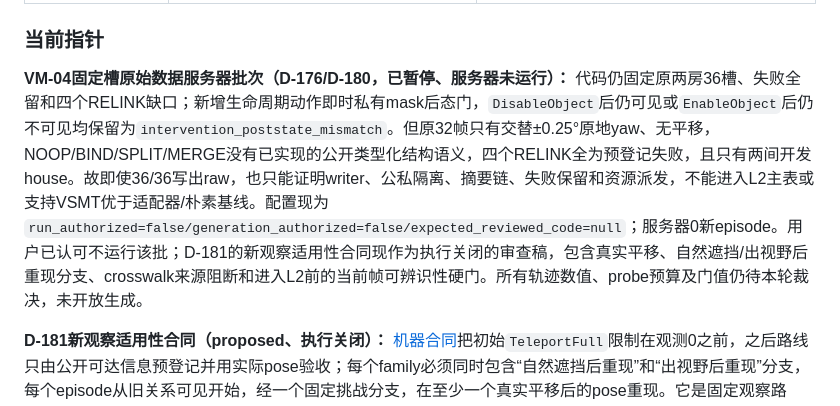
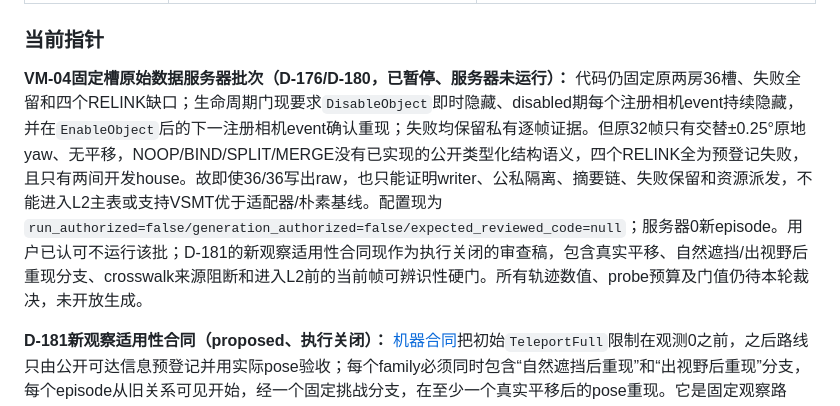
Before and after one commit to JingzeSun/Emboddied_Spatial_Memory, a Markdown page: docs/PLAN.md, the part around the change. GitHub-like rendering.

Commit message:
docs(vm04): align plan with delayed enable check

```diff
--- a/docs/PLAN.md
+++ b/docs/PLAN.md
@@ -22,7 +22,7 @@
 
 ### 当前指针
 
-**VM-04固定槽原始数据服务器批次（D-176/D-180，已暂停、服务器未运行）：** 代码仍固定原两房36槽、失败全留和四个RELINK缺口；新增生命周期动作即时私有mask后态门，`DisableObject`后仍可见或`EnableObject`后仍不可见均保留为`intervention_poststate_mismatch`。但原32帧只有交替±0.25°原地yaw、无平移，NOOP/BIND/SPLIT/MERGE没有已实现的公开类型化结构语义，四个RELINK全为预登记失败，且只有两间开发house。故即使36/36写出raw，也只能证明writer、公私隔离、摘要链、失败保留和资源派发，不能进入L2主表或支持VSMT优于适配器/朴素基线。配置现为`run_authorized=false/generation_authorized=false/expected_reviewed_code=null`；服务器0新episode。用户已认可不运行该批；D-181的新观察适用性合同现作为执行关闭的审查稿，包含真实平移、自然遮挡/出视野后重现分支、crosswalk来源阻断和进入L2前的当前帧可辨识性硬门。所有轨迹数值、probe预算及门值仍待本轮裁决，未开放生成。
+**VM-04固定槽原始数据服务器批次（D-176/D-180，已暂停、服务器未运行）：** 代码仍固定原两房36槽、失败全留和四个RELINK缺口；生命周期门现要求`DisableObject`即时隐藏、disabled期每个注册相机event持续隐藏，并在`EnableObject`后的下一注册相机event确认重现；失败均保留私有逐帧证据。但原32帧只有交替±0.25°原地yaw、无平移，NOOP/BIND/SPLIT/MERGE没有已实现的公开类型化结构语义，四个RELINK全为预登记失败，且只有两间开发house。故即使36/36写出raw，也只能证明writer、公私隔离、摘要链、失败保留和资源派发，不能进入L2主表或支持VSMT优于适配器/朴素基线。配置现为`run_authorized=false/generation_authorized=false/expected_reviewed_code=null`；服务器0新episode。用户已认可不运行该批；D-181的新观察适用性合同现作为执行关闭的审查稿，包含真实平移、自然遮挡/出视野后重现分支、crosswalk来源阻断和进入L2前的当前帧可辨识性硬门。所有轨迹数值、probe预算及门值仍待本轮裁决，未开放生成。
 
 **D-181新观察适用性合同（proposed、执行关闭）：** [机器合同](../configs/vsmt/vm04_observation_suitability_proposal_v1.json)把初始`TeleportFull`限制在观测0之前，之后路线只由公开可达信息预登记并用实际pose验收；每个family必须同时包含“自然遮挡后重现”和“出视野后重现”分支，每个episode从旧关系可见开始，经一个固定挑战分支，在至少一个真实平移后的pose重现。它是固定观察路线，不是active exploration。进入VM-05前另跑Current-Frame-Only（CFO，只有当前帧的诊断探针）和同预算公开历史probe；只有按house family聚合的历史优势下界超过冻结门、CFO不超过冻结上限且sealed-catalog oracle recall通过，数据版本才可进入L2。门的规则已硬化，推荐数值仍未批准；生成后不得改门。
 
```
